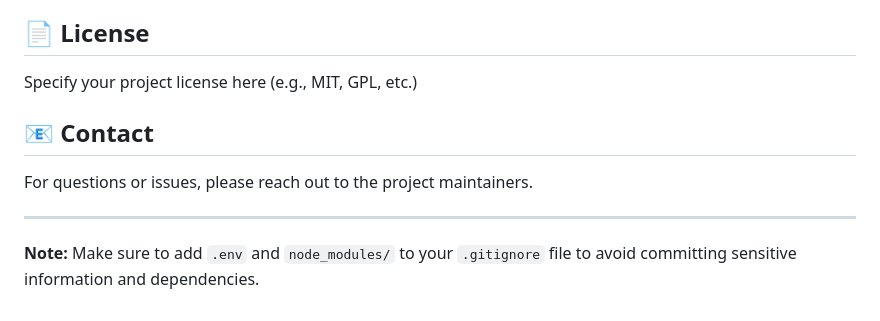
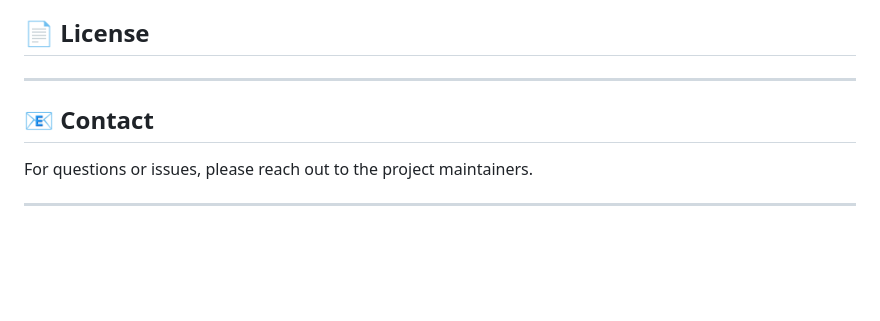
Before and after one commit to Shadan0786/news_website, a Markdown page: README.md, the part around the change. Rendered like a GitHub page; blank space fills up the shorter version.

Commit message:
Remove license specification from README
Removed license specification note from README.

```diff
--- a/README.md
+++ b/README.md
@@ -209,12 +209,10 @@ This is a collaborative project. To contribute:
 
 ## 📄 License
 
-Specify your project license here (e.g., MIT, GPL, etc.)
+------
 
 ## 📧 Contact
 
 For questions or issues, please reach out to the project maintainers.
 
 ---
-
-**Note:** Make sure to add `.env` and `node_modules/` to your `.gitignore` file to avoid committing sensitive information and dependencies.
```
